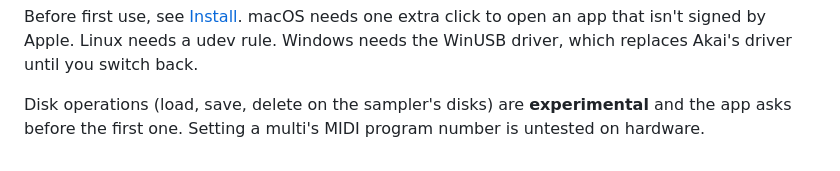
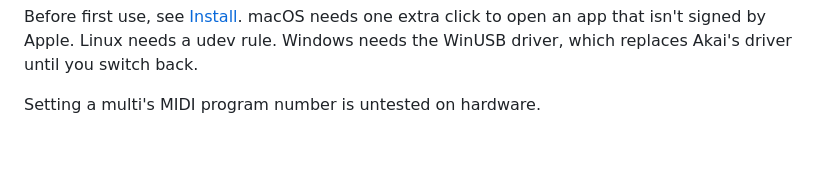
Before and after one commit to tbxx/s5000-tools, a Markdown page: .github/release-notes.md, the part around the change. GitHub-like rendering.

```diff
--- a/.github/release-notes.md
+++ b/.github/release-notes.md
@@ -18,6 +18,4 @@ click to open an app that isn't signed by Apple. Linux needs a udev rule.
 Windows needs the WinUSB driver, which replaces Akai's driver until you
 switch back.
 
-Disk operations (load, save, delete on the sampler's disks) are
-**experimental** and the app asks before the first one. Setting a multi's
-MIDI program number is untested on hardware.
+Setting a multi's MIDI program number is untested on hardware.
```
Also changed, not shown: README.md (+2 -2 lines), docs/images/dependencies.png, docs/images/front-panel.png, docs/images/multi.png, docs/images/program.png, docs/images/transfers.png.
